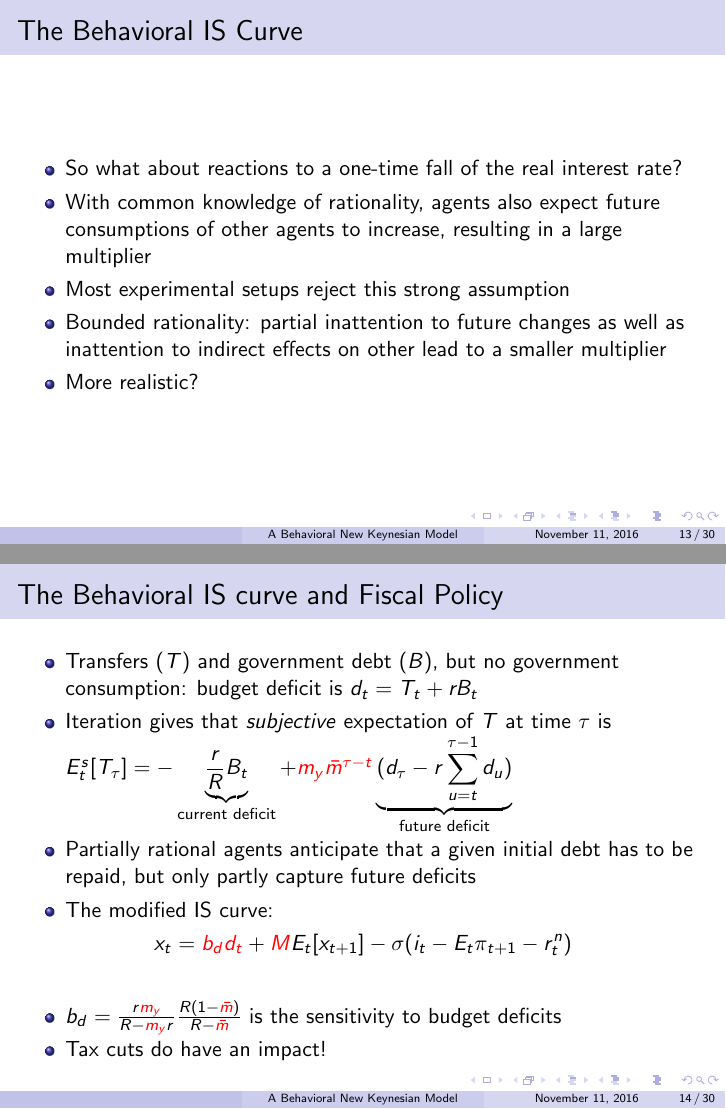
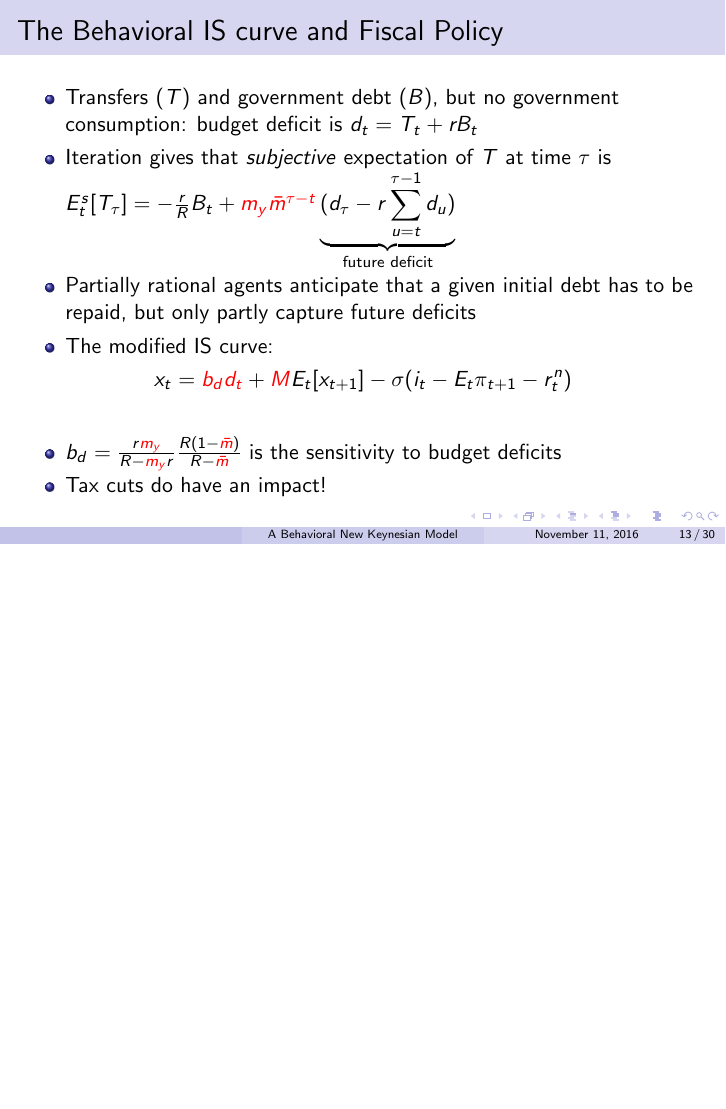
Before and after one commit to pmolligo/Current-Research-in-Macro, LaTeX slides (gabaixSlidesGit.tex): pages 13 and 14 of 30 before the commit and page 13 of 30 after it, the two joined at a grey line, the shorter picture padded with empty space. Compiled offline with pdfLaTeX.

Commit message:
Friday Afternoon Edits

```diff
--- a/gabaixSlidesGit.tex
+++ b/gabaixSlidesGit.tex
@@ -289,23 +293,10 @@
 %------------------------------------------------
 
 \begin{frame}
-\frametitle{The Behavioral IS Curve}
-\begin{itemize}
-\item So what about reactions to a one-time fall of the real interest rate?
-\item With common knowledge of rationality, agents also expect future consumptions of other agents to increase, resulting in a large multiplier
-\item Most experimental setups reject this strong assumption
-\item Bounded rationality: partial inattention to future changes as well as inattention to indirect effects on other lead to a smaller multiplier
-\item More realistic?
-\end{itemize}
-\end{frame}
-
-%------------------------------------------------
-
-\begin{frame}
 	\frametitle{The Behavioral IS curve and Fiscal Policy}
 	\begin{itemize}
 		\item Transfers ($T$) and government debt ($B$), but no government consumption: budget deficit is $d_ {t}=T_{t}+rB_{t}$
-		\item Iteration gives that $subjective$ expectation of $T$ at time $\tau$ is $E_{t}^{s}[T_{\tau}]=-\underbrace{\frac {r}{R}B_{t}}_\text{current deficit}+\textcolor{red}{m_{y}\bar m^{\tau-t}}\underbrace{(d_{\tau}-r \sum_{u=t}^{\tau-1}d_{u})}_\text{future deficit}$
+		\item Iteration gives that $subjective$ expectation of $T$ at time $\tau$ is $E_{t}^{s}[T_{\tau}] = -\frac {r}{R}B_{t} + \textcolor{red}{m_{y}\bar m^{\tau-t}}\underbrace{(d_{\tau}-r \sum_{u=t}^{\tau-1}d_{u})}_\text{future deficit}$
 		\item Partially rational agents anticipate that a given initial debt has to be repaid, but only partly capture future deficits
 		\item The modified IS curve:
 
```
Also changed, not shown: gabaixSlidesGit.pdf, gabaixSlidesGit.tex (18 more changed lines).
